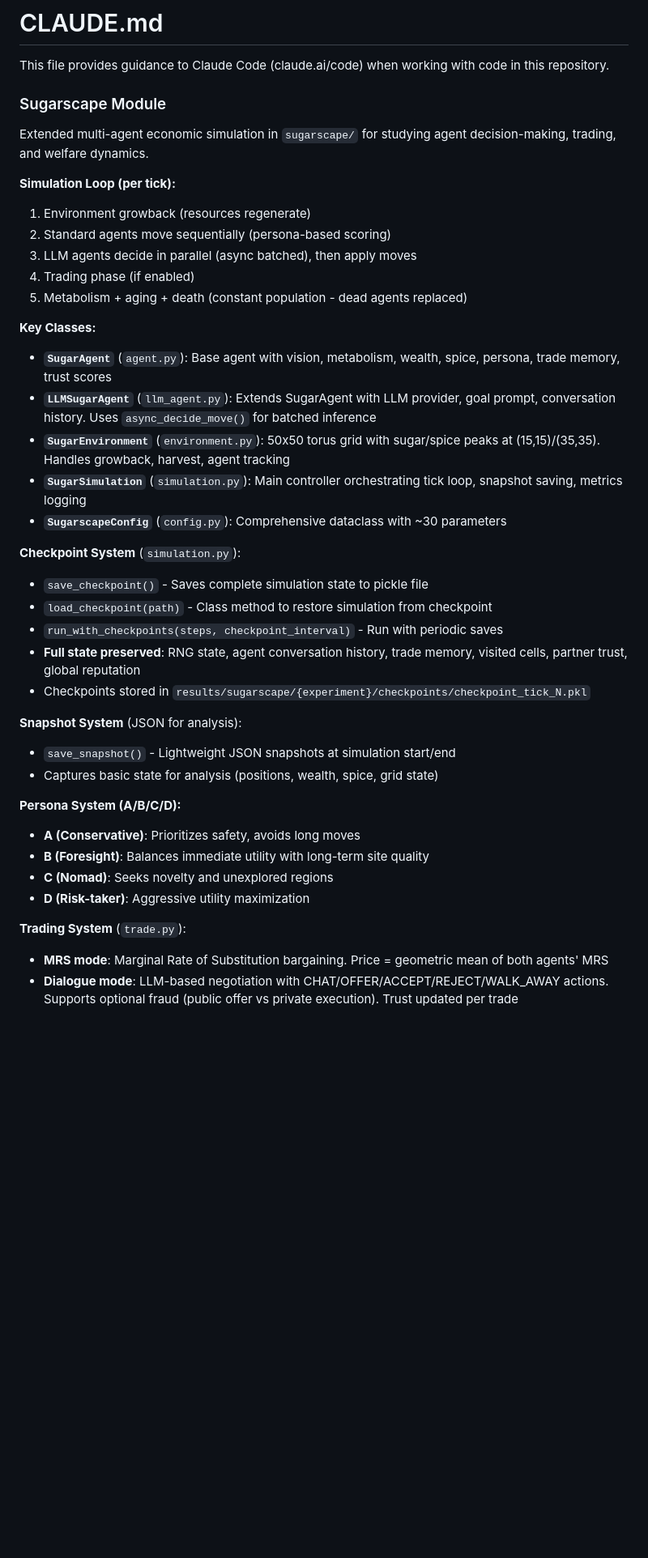
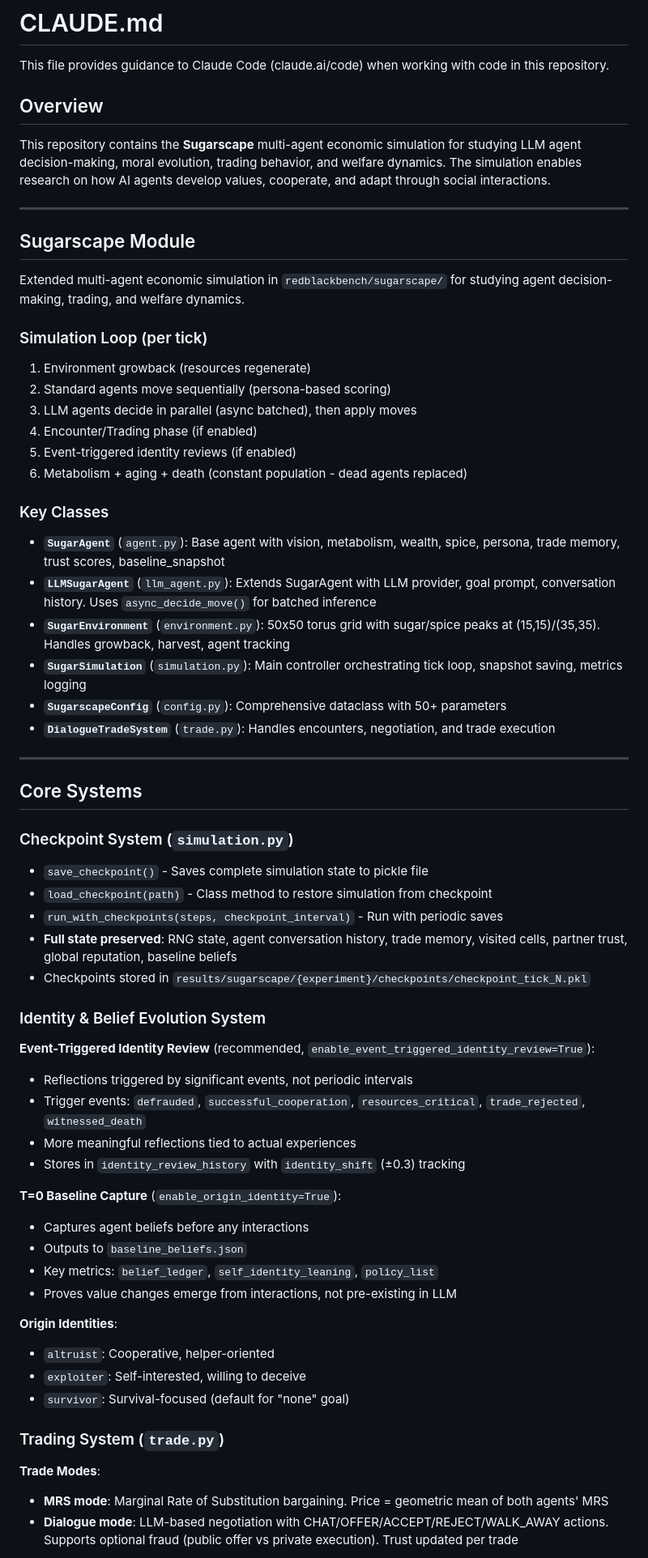
Before and after one commit to Odysseusailoon/sugarscape, a Markdown page: CLAUDE.md, the part around one of its changes. Shown at 81% size. GitHub-like rendering; blank space fills up the shorter version.

```diff
--- a/CLAUDE.md
+++ b/CLAUDE.md
@@ -2,45 +2,68 @@
 
 This file provides guidance to Claude Code (claude.ai/code) when working with code in this repository.
 
+## Overview
 
+This repository contains the **Sugarscape** multi-agent economic simulation for studying LLM agent decision-making, moral evolution, trading behavior, and welfare dynamics. The simulation enables research on how AI agents develop values, cooperate, and adapt through social interactions.
 
-### Sugarscape Module
+---
 
-Extended multi-agent economic simulation in `sugarscape/` for studying agent decision-making, trading, and welfare dynamics.
+## Sugarscape Module
 
-**Simulation Loop (per tick):**
+Extended multi-agent economic simulation in `redblackbench/sugarscape/` for studying agent decision-making, trading, and welfare dynamics.
+
+### Simulation Loop (per tick)
+
 1. Environment growback (resources regenerate)
 2. Standard agents move sequentially (persona-based scoring)
 3. LLM agents decide in parallel (async batched), then apply moves
-4. Trading phase (if enabled)
-5. Metabolism + aging + death (constant population - dead agents replaced)
+4. Encounter/Trading phase (if enabled)
+5. Event-triggered identity reviews (if enabled)
+6. Metabolism + aging + death (constant population - dead agents replaced)
 
-**Key Classes:**
+### Key Classes
 
-- **`SugarAgent`** (`agent.py`): Base agent with vision, metabolism, wealth, spice, persona, trade memory, trust scores
+- **`SugarAgent`** (`agent.py`): Base agent with vision, metabolism, wealth, spice, persona, trade memory, trust scores, baseline_snapshot
 - **`LLMSugarAgent`** (`llm_agent.py`): Extends SugarAgent with LLM provider, goal prompt, conversation history. Uses `async_decide_move()` for batched inference
 - **`SugarEnvironment`** (`environment.py`): 50x50 torus grid with sugar/spice peaks at (15,15)/(35,35). Handles growback, harvest, agent tracking
 - **`SugarSimulation`** (`simulation.py`): Main controller orchestrating tick loop, snapshot saving, metrics logging
-- **`SugarscapeConfig`** (`config.py`): Comprehensive dataclass with ~30 parameters
+- **`SugarscapeConfig`** (`config.py`): Comprehensive dataclass with 50+ parameters
+- **`DialogueTradeSystem`** (`trade.py`): Handles encounters, negotiation, and trade execution
 
-**Checkpoint System** (`simulation.py`):
+---
+
+## Core Systems
+
+### Checkpoint System (`simulation.py`)
+
 - `save_checkpoint()` - Saves complete simulation state to pickle file
 - `load_checkpoint(path)` - Class method to restore simulation from checkpoint
 - `run_with_checkpoints(steps, checkpoint_interval)` - Run with periodic saves
-- **Full state preserved**: RNG state, agent conversation history, trade memory, visited cells, partner trust, global reputation
+- **Full state preserved**: RNG state, agent conversation history, trade memory, visited cells, partner trust, global reputation, baseline beliefs
 - Checkpoints stored in `results/sugarscape/{experiment}/checkpoints/checkpoint_tick_N.pkl`
 
-**Snapshot System** (JSON for analysis):
-- `save_snapshot()` - Lightweight JSON snapshots at simulation start/end
-- Captures basic state for analysis (positions, wealth, spice, grid state)
+### Identity & Belief Evolution System
 
-**Persona System (A/B/C/D):**
-- **A (Conservative)**: Prioritizes safety, avoids long moves
-- **B (Foresight)**: Balances immediate utility with long-term site quality
-- **C (Nomad)**: Seeks novelty and unexplored regions
-- **D (Risk-taker)**: Aggressive utility maximization
+**Event-Triggered Identity Review** (recommended, `enable_event_triggered_identity_review=True`):
+- Reflections triggered by significant events, not periodic intervals
+- Trigger events: `defrauded`, `successful_cooperation`, `resources_critical`, `trade_rejected`, `witnessed_death`
+- More meaningful reflections tied to actual experiences
+- Stores in `identity_review_history` with `identity_shift` (±0.3) tracking
 
-**Trading System** (`trade.py`):
+**T=0 Baseline Capture** (`enable_origin_identity=True`):
+- Captures agent beliefs before any interactions
+- Outputs to `baseline_beliefs.json`
+- Key metrics: `belief_ledger`, `self_identity_leaning`, `policy_list`
+- Proves value changes emerge from interactions, not pre-existing in LLM
+
+**Origin Identities**:
+- `altruist`: Cooperative, helper-oriented
+- `exploiter`: Self-interested, willing to deceive
+- `survivor`: Survival-focused (default for "none" goal)
+
+### Trading System (`trade.py`)
+
+**Trade Modes**:
 - **MRS mode**: Marginal Rate of Substitution bargaining. Price = geometric mean of both agents' MRS
 - **Dialogue mode**: LLM-based negotiation with CHAT/OFFER/ACCEPT/REJECT/WALK_AWAY actions. Supports optional fraud (public offer vs private execution). Trust updated per trade
 
```
Also changed, not shown: other parts of CLAUDE.md (+157 -86 lines).
